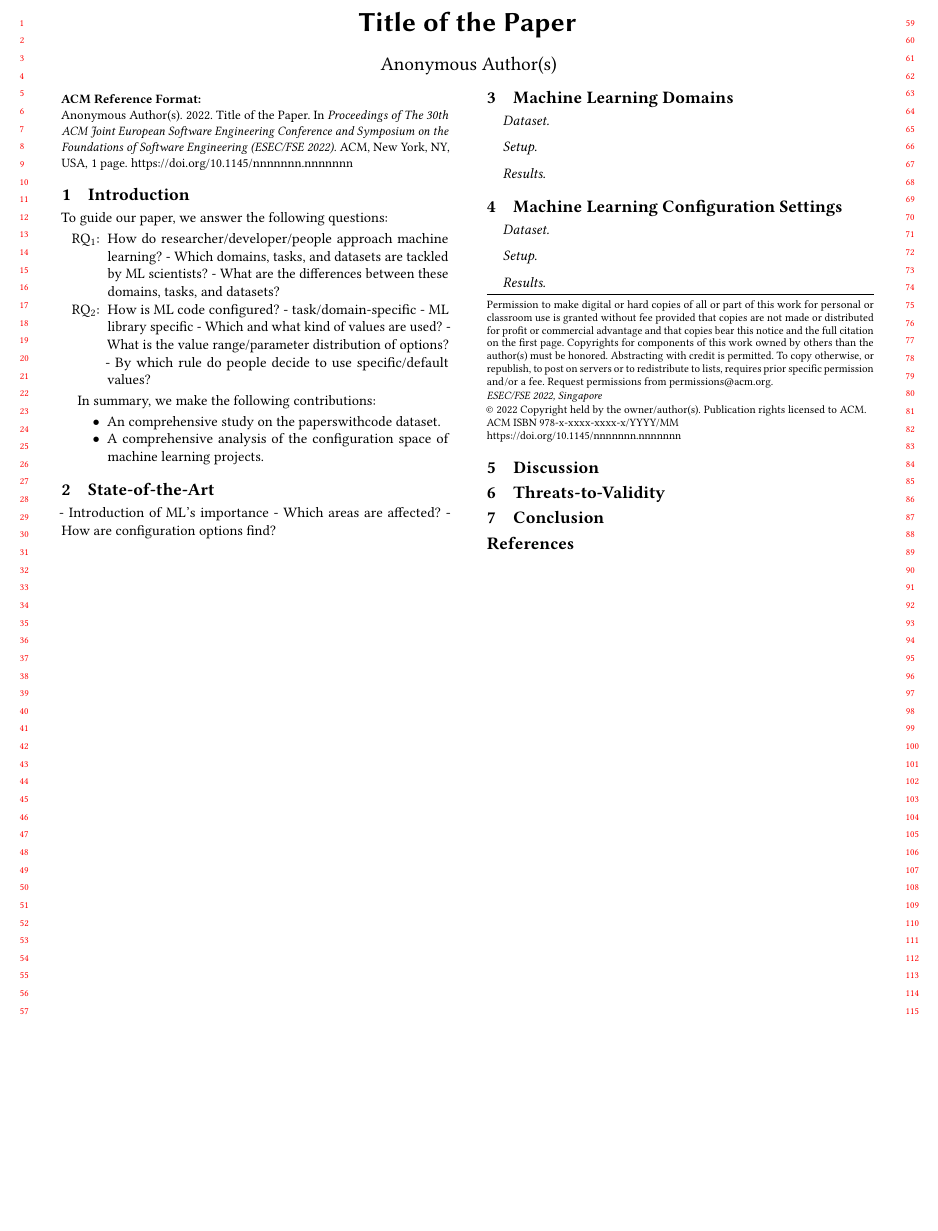
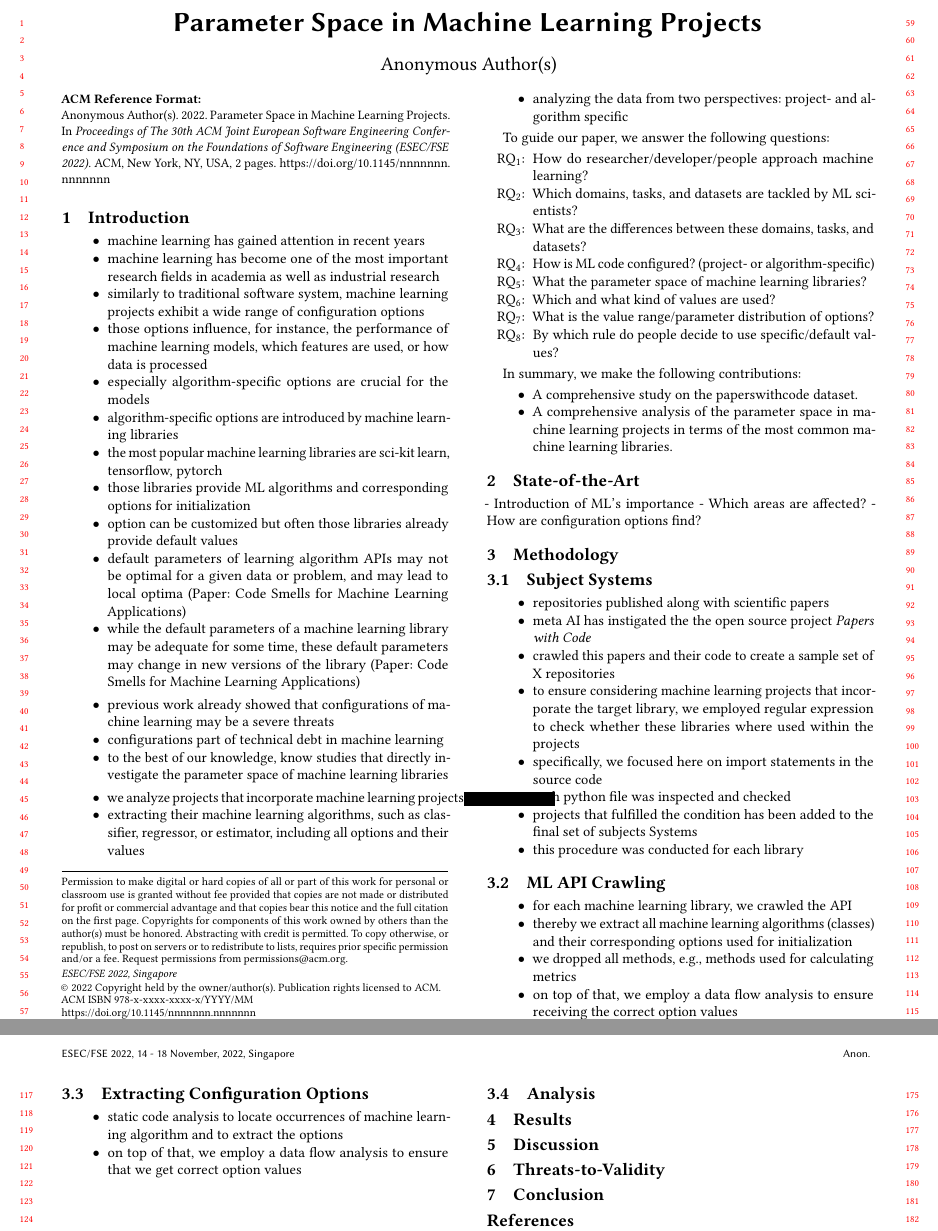
Before and after one commit to AI-4-SE/Exploring-Hyperparameter-Usage-And-Tuning-In-Machine-Learning-Research, a LaTeX paper (paper/main.tex): part of the page before the commit and two parts of pages 1 and 2 of 2 after it, the two joined at a grey line, cut at the place of the change, the shorter picture padded with empty space. Compiled offline with pdfLaTeX.

Commit message:
Add some bullet points to the paper

```diff
--- a/paper/main.tex
+++ b/paper/main.tex
@@ -30,7 +30,7 @@
 \graphicspath{{figures/}}
 
 
-\title{Title of the Paper}
+\title{Parameter Space in Machine Learning Projects}
 
 \author{Sebastian Simon}
 %\authornote{Both authors contributed equally to this research.}
@@ -52,30 +52,54 @@
 
 \section{Introduction}\label{sec:intro}
 % Motivation
+\begin{itemize}
+    \item machine learning has gained attention in recent years
+    \item machine learning has become one of the most important research fields in academia as well as industrial research
+    \item similarly to traditional software system, machine learning projects exhibit a wide range of configuration options
+    \item those options influence, for instance, the performance of machine learning models, which features are used, or how data is processed
+    \item especially algorithm-specific options are crucial for the models
+    \item algorithm-specific options are introduced by machine learning libraries
+    \item the most popular machine learning libraries are sci-kit learn, tensorflow, pytorch
+    \item those libraries provide ML algorithms and corresponding options for initialization
+    \item option can be customized but often those libraries already provide default values
+    \item default parameters of learning algorithm APIs may not be optimal for a given data or problem, and may lead to local optima (Paper: Code Smells for Machine Learning Applications)
+    \item while the default parameters of a machine learning library may be adequate for some time, these default parameters may change in new versions of the library (Paper: Code Smells for Machine Learning Applications)
+\end{itemize}
 
 % Current Approaches/State of the Art
+\begin{itemize}
+    \item previous work already showed that configurations of machine learning may be a severe threats
+    \item configurations part of technical debt in machine learning
+    \item to the best of our knowledge, know studies that directly investigate the parameter space of machine learning libraries
+\end{itemize}
 
 % Own approach
+\begin{itemize}
+    \item we analyze projects that incorporate machine learning projects
+    \item extracting their machine learning algorithms, such as classifier, regressor, or estimator, including all options and their values
+    \item analyzing the data from two perspectives: project- and algorithm specific
+\end{itemize}
 
 % Research Questions
 To guide our paper, we answer the following questions:
 \begin{questions}
     \item How do researcher/developer/people approach machine learning?
-    - Which domains, tasks, and datasets are tackled by ML scientists?
-    - What are the differences between these domains, tasks, and datasets?
-    \item How is ML code configured?
-    - task/domain-specific
-    - ML library specific
-    - Which and what kind of values are used?
-    - What is the value range/parameter distribution of options?
-    - By which rule do people decide to use specific/default values?
+    \item Which domains, tasks, and datasets are tackled by ML scientists?
+    \item What are the differences between these domains, tasks, and datasets?
+    \item How is ML code configured? (project- or algorithm-specific)
+    \item What the parameter space of machine learning libraries?
+    \item Which and what kind of values are used?
+    \item What is the value range/parameter distribution of options?
+    \item By which rule do people decide to use specific/default values?
 \end{questions}
+
+% Results
 
 % Contribution
 In summary, we make the following contributions:
 \begin{itemize}
-    \item An comprehensive study on the paperswithcode dataset.
-    \item A comprehensive analysis of the configuration space of machine learning projects.
+    \item A comprehensive study on the paperswithcode dataset.
+    \item A comprehensive analysis of the parameter space in machine learning projects in terms of the most common machine learning libraries.
 \end{itemize}
 
 
@@ -85,17 +109,37 @@ In summary, we make the following contributions:
 - How are configuration options find?
 
 
-\section{Machine Learning Domains}\label{sec:ml_domains}
+\section{Methodology}\label{sec:methodology}
 
-\paragraph{Dataset}
-\paragraph{Setup}
-\paragraph{Results}
+\subsection{Subject Systems}
+\begin{itemize}
+    \item repositories published along with scientific papers
+    \item meta AI has instigated the the open source project \emph{Papers with Code}
+    \item crawled this papers and their code to create a sample set of X repositories
+    \item to ensure considering machine learning projects that incorporate the target library, we employed regular expression to check whether these libraries where used within the projects
+    \item specifically, we focused here on import statements in the source code
+    \item each python file was inspected and checked
+    \item projects that fulfilled the condition has been added to the final set of subjects Systems
+    \item this procedure was conducted for each library
+\end{itemize}
 
-\section{Machine Learning Configuration Settings}\label{sec:ml_config_settings}
+\subsection{ML API Crawling}
+\begin{itemize}
+    \item for each machine learning library, we crawled the API
+    \item thereby we extract all machine learning algorithms (classes) and their corresponding options used for initialization
+    \item we dropped all methods, e.g., methods used for calculating metrics
+    \item on top of that, we employ a data flow analysis to ensure receiving the correct option values
+\end{itemize}
 
-\paragraph{Dataset}
-\paragraph{Setup}
-\paragraph{Results}
+\subsection{Extracting Configuration Options}
+\begin{itemize}
+    \item static code analysis to locate occurrences of machine learning algorithm and to extract the options
+    \item on top of that, we employ a data flow analysis to ensure that we get correct option values
+\end{itemize}
+
+\subsection{Analysis}
+
+\section{Results}\label{sec:results}
 
 \section{Discussion}\label{sec:discusssion}
 \section{Threats-to-Validity}\label{sec:threats}
```
